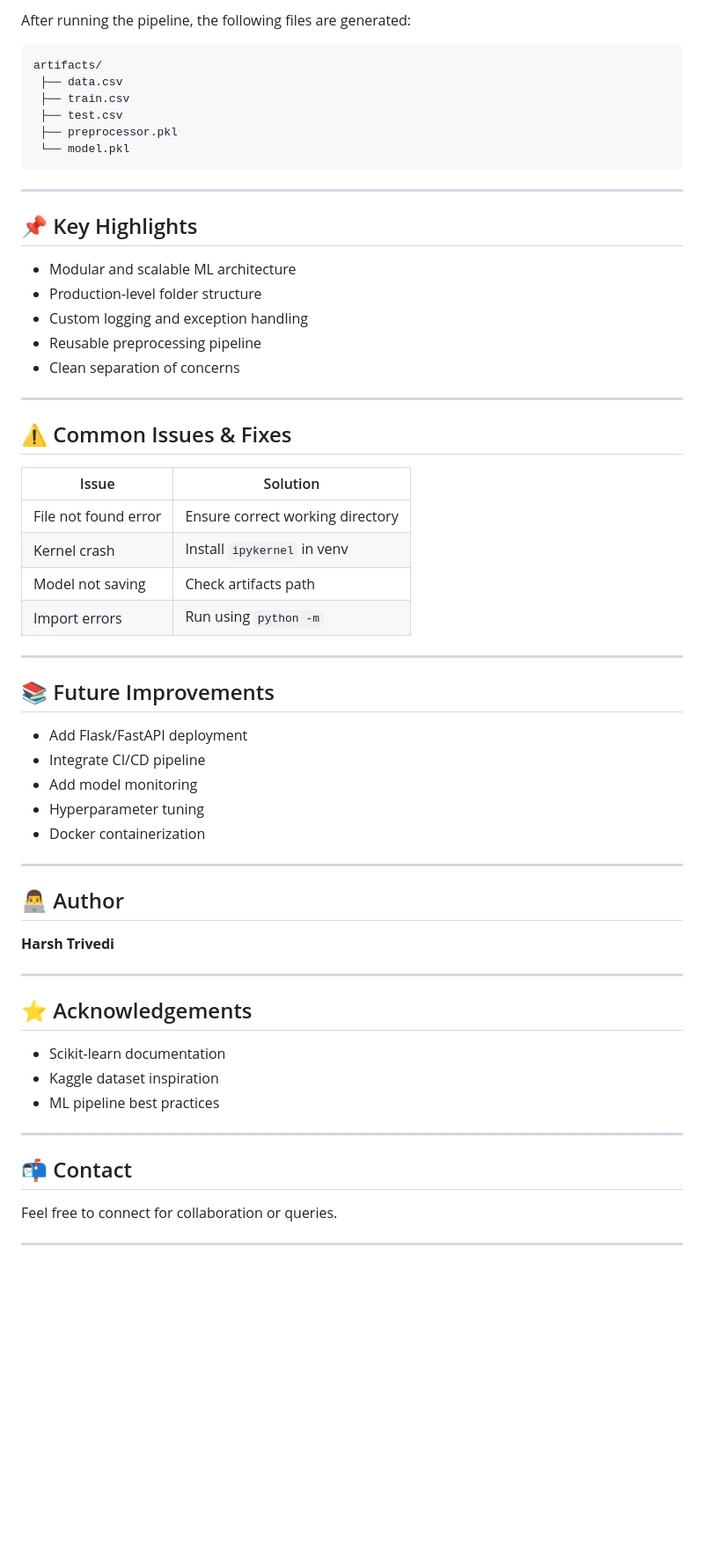
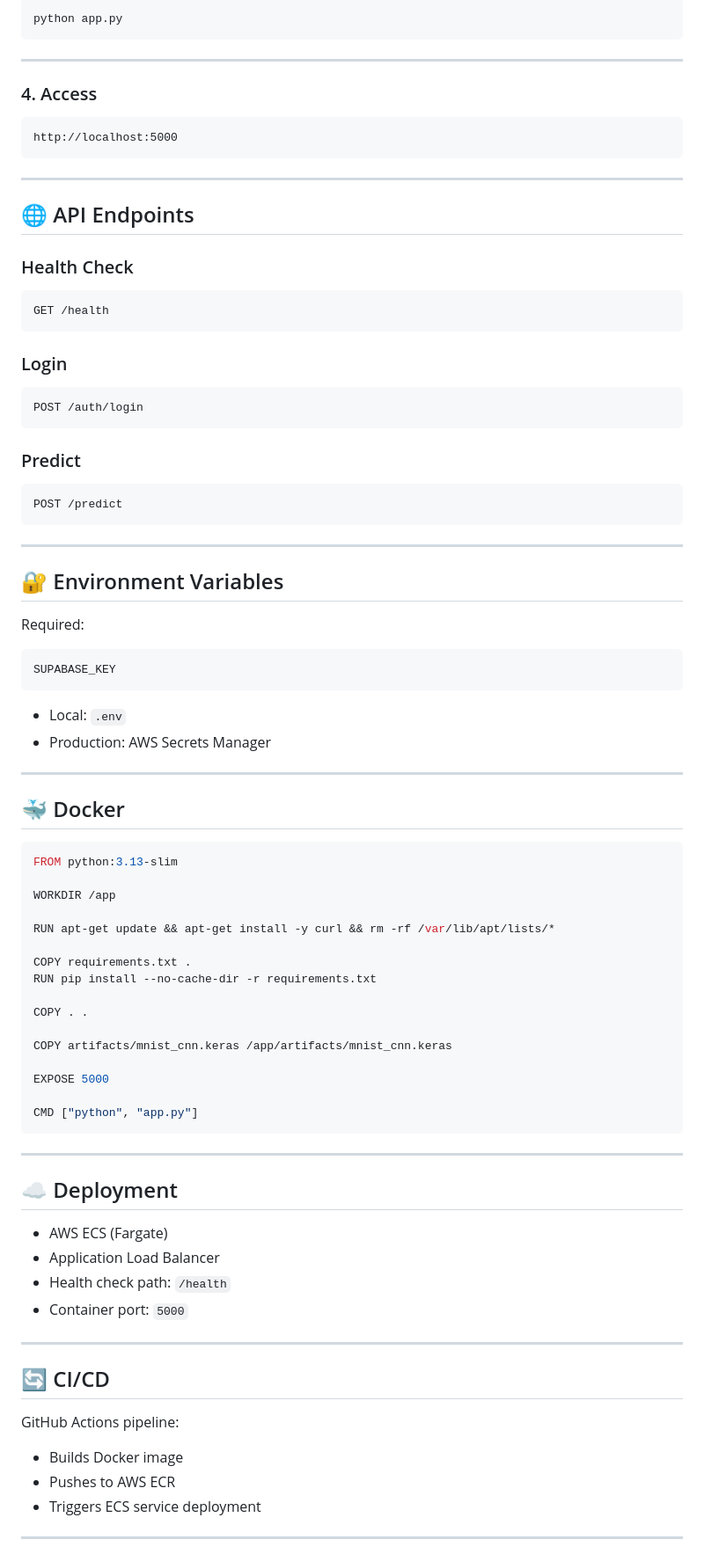
Before and after one commit to skzeeshan365/digician, a Markdown page: README.md, the part around one of its changes. Shown at 88% size. Drawn GitHub-style; blank space fills up the shorter version.

````diff
--- a/README.md
+++ b/README.md
@@ -151,64 +138,91 @@ python -m src.components.data_ingestion
 
-After running the pipeline, the following files are generated:
-
-```
-artifacts/
- ├── data.csv
- ├── train.csv
- ├── test.csv
- ├── preprocessor.pkl
- └── model.pkl
+```bash
+python app.py
 ```
 
 ---
 
-## 📌 Key Highlights
+### 4. Access
 
-* Modular and scalable ML architecture
-* Production-level folder structure
-* Custom logging and exception handling
-* Reusable preprocessing pipeline
-* Clean separation of concerns
+```
+http://localhost:5000
+```
 
 ---
 
-## ⚠️ Common Issues & Fixes
+## 🌐 API Endpoints
 
-| Issue                | Solution                         |
-| -------------------- | -------------------------------- |
-| File not found error | Ensure correct working directory |
-| Kernel crash         | Install `ipykernel` in venv      |
-| Model not saving     | Check artifacts path             |
-| Import errors        | Run using `python -m`            |
+### Health Check
+
+```
+GET /health
+```
+
+### Login
+
+```
+POST /auth/login
+```
+
+### Predict
+
+```
+POST /predict
+```
 
 ---
 
-## 📚 Future Improvements
+## 🔐 Environment Variables
 
-* Add Flask/FastAPI deployment
-* Integrate CI/CD pipeline
-* Add model monitoring
-* Hyperparameter tuning
-* Docker containerization
+Required:
+
+```
+SUPABASE_KEY
+```
+
+* Local: `.env`
+* Production: AWS Secrets Manager
 
 ---
 
-## 👨‍💻 Author
+## 🐳 Docker
 
-**Harsh Trivedi**
+```dockerfile
+FROM python:3.13-slim
+
+WORKDIR /app
+
+RUN apt-get update && apt-get install -y curl && rm -rf /var/lib/apt/lists/*
+
+COPY requirements.txt .
+RUN pip install --no-cache-dir -r requirements.txt
+
+COPY . .
+
+COPY artifacts/mnist_cnn.keras /app/artifacts/mnist_cnn.keras
+
+EXPOSE 5000
+
+CMD ["python", "app.py"]
+```
 
 ---
 
-## ⭐ Acknowledgements
+## ☁️ Deployment
 
-* Scikit-learn documentation
-* Kaggle dataset inspiration
-* ML pipeline best practices
+* AWS ECS (Fargate)
+* Application Load Balancer
+* Health check path: `/health`
+* Container port: `5000`
 
 ---
 
-## 📬 Contact
+## 🔄 CI/CD
 
-Feel free to connect for collaboration or queries.
+GitHub Actions pipeline:
+
+* Builds Docker image
+* Pushes to AWS ECR
+* Triggers ECS service deployment
 
 ---
````
Also changed, not shown: other parts of README.md (+101 -93 lines).
